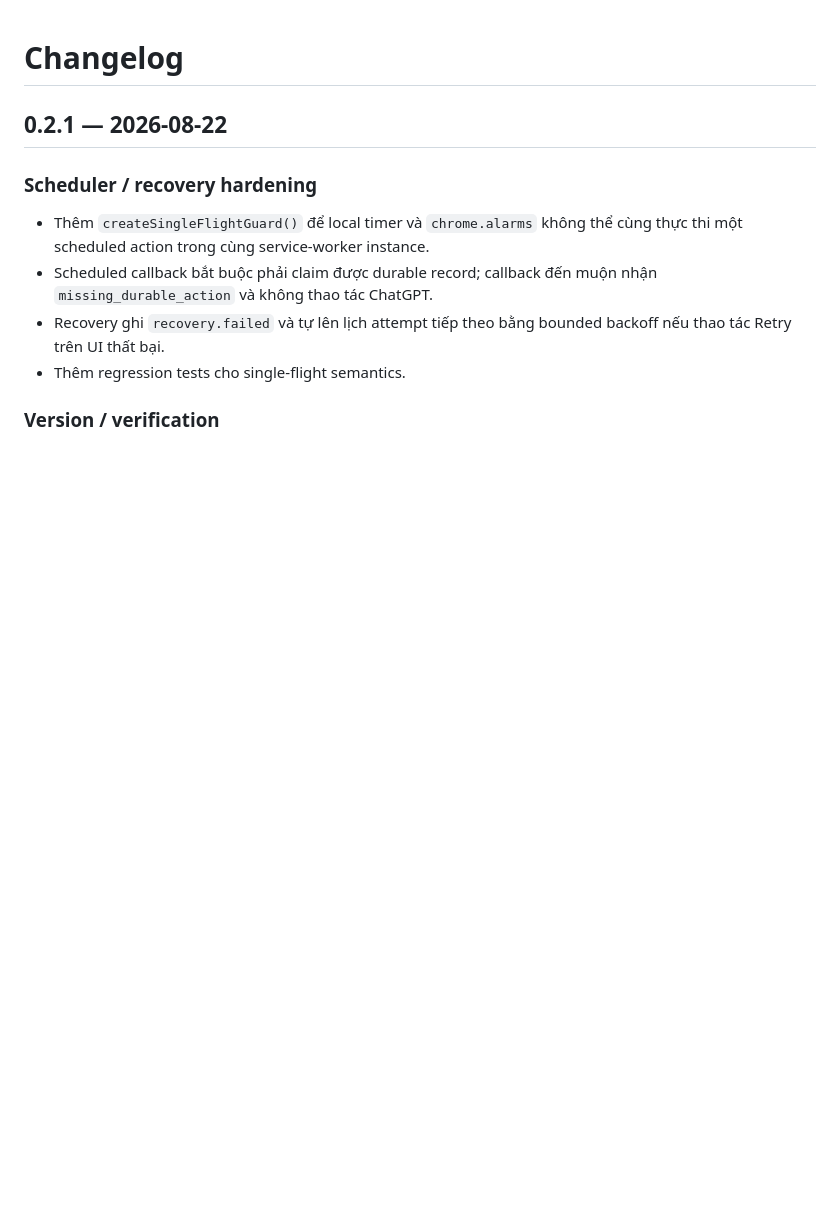
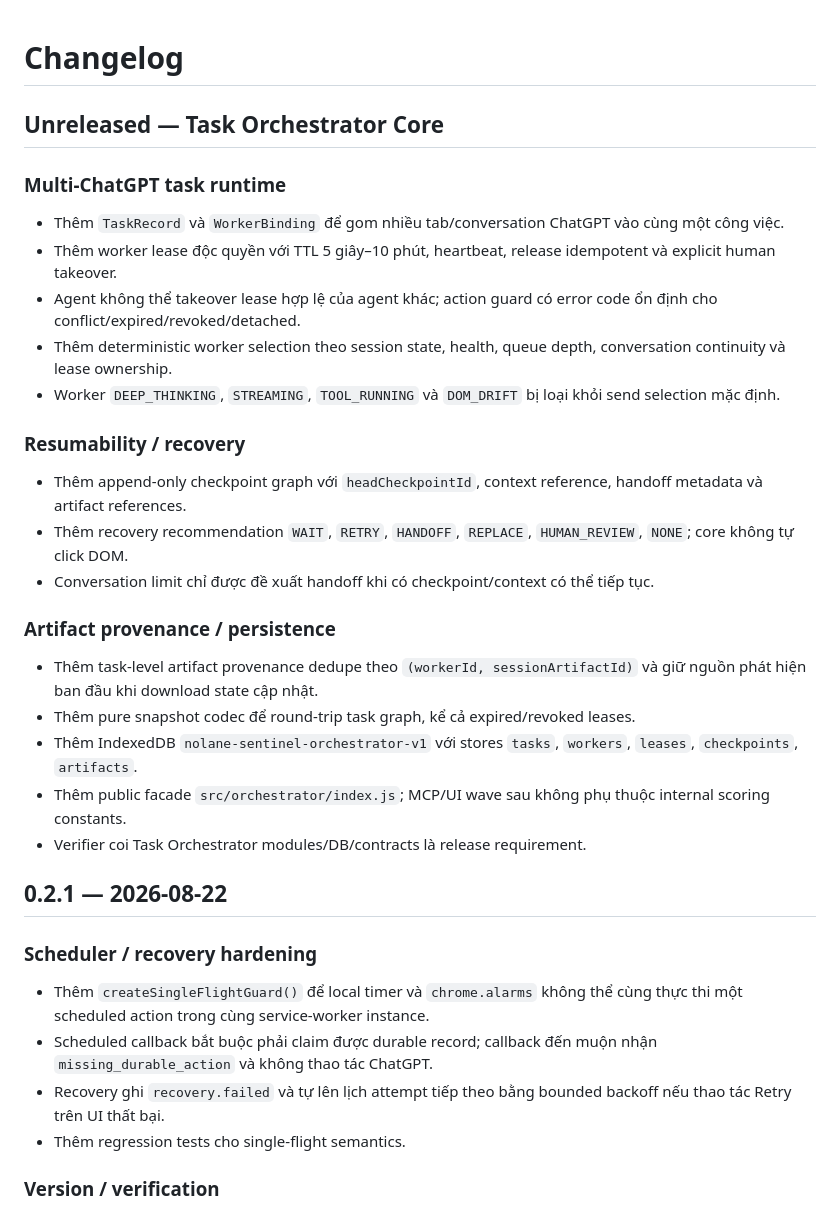
Before and after one commit to Nolane-x/extension-chatgpt-web, a Markdown page: CHANGELOG.md, the part around the change. GitHub-like rendering; blank space fills up the shorter version.

Commit message:
docs: record Task Orchestrator Core wave

```diff
--- a/CHANGELOG.md
+++ b/CHANGELOG.md
@@ -1,4 +1,25 @@
 # Changelog
+
+## Unreleased — Task Orchestrator Core
+
+### Multi-ChatGPT task runtime
+- Thêm `TaskRecord` và `WorkerBinding` để gom nhiều tab/conversation ChatGPT vào cùng một công việc.
+- Thêm worker lease độc quyền với TTL 5 giây–10 phút, heartbeat, release idempotent và explicit human takeover.
+- Agent không thể takeover lease hợp lệ của agent khác; action guard có error code ổn định cho conflict/expired/revoked/detached.
+- Thêm deterministic worker selection theo session state, health, queue depth, conversation continuity và lease ownership.
+- Worker `DEEP_THINKING`, `STREAMING`, `TOOL_RUNNING` và `DOM_DRIFT` bị loại khỏi send selection mặc định.
+
+### Resumability / recovery
+- Thêm append-only checkpoint graph với `headCheckpointId`, context reference, handoff metadata và artifact references.
+- Thêm recovery recommendation `WAIT`, `RETRY`, `HANDOFF`, `REPLACE`, `HUMAN_REVIEW`, `NONE`; core không tự click DOM.
+- Conversation limit chỉ được đề xuất handoff khi có checkpoint/context có thể tiếp tục.
+
+### Artifact provenance / persistence
+- Thêm task-level artifact provenance dedupe theo `(workerId, sessionArtifactId)` và giữ nguồn phát hiện ban đầu khi download state cập nhật.
+- Thêm pure snapshot codec để round-trip task graph, kể cả expired/revoked leases.
+- Thêm IndexedDB `nolane-sentinel-orchestrator-v1` với stores `tasks`, `workers`, `leases`, `checkpoints`, `artifacts`.
+- Thêm public facade `src/orchestrator/index.js`; MCP/UI wave sau không phụ thuộc internal scoring constants.
+- Verifier coi Task Orchestrator modules/DB/contracts là release requirement.
 
 ## 0.2.1 — 2026-08-22
 
```
